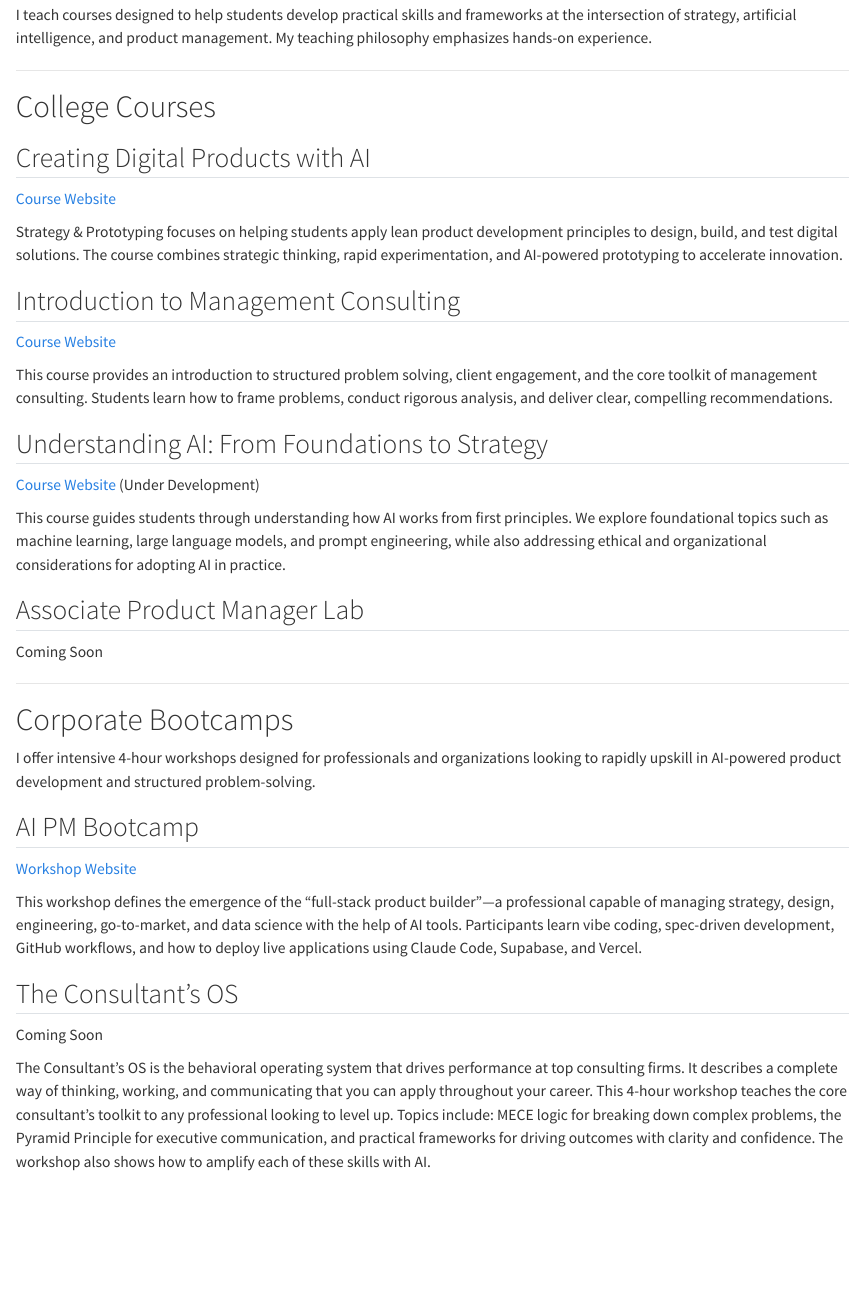
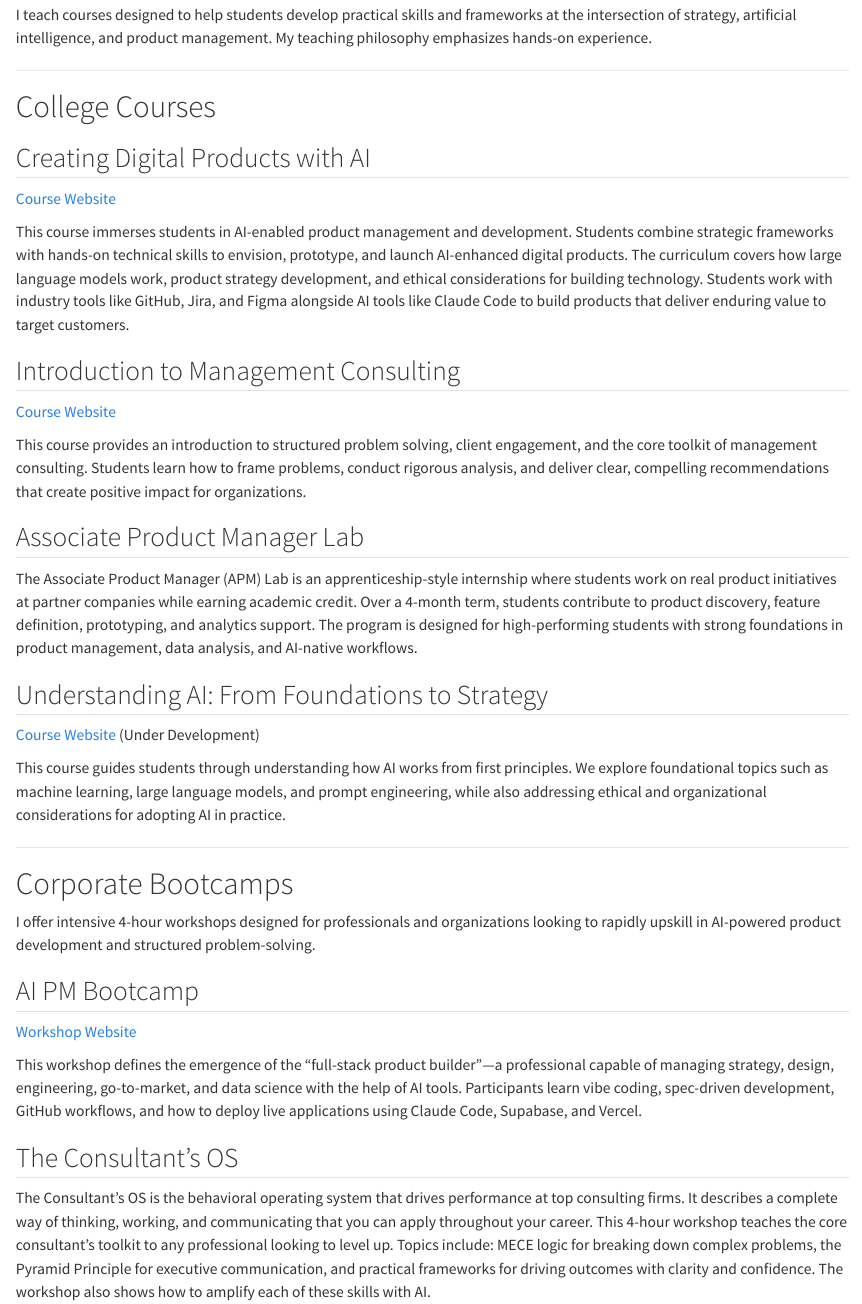
Before and after one commit to sdmurff/scottmurff-org, a Quarto document (teaching.qmd): the page in a window 1100 px wide, from 60 px down. Rendered offline with R 4.5, knitr and Pandoc in place of Quarto, with nearby package versions.

Commit message:
Update course descriptions for APM Lab and Creating Digital Products
- Add full description for Associate Product Manager Lab based on program overview
- Update Creating Digital Products with AI to reflect current curriculum and tools

Co-Authored-By: Claude Opus 4.5 <noreply@anthropic.com>

```diff
--- a/teaching.qmd
+++ b/teaching.qmd
@@ -9,20 +9,21 @@ I teach courses designed to help students develop practical skills and framework
 ## Creating Digital Products with AI
 [Course Website](https://byu-strategy.github.io/strategy-prototyping/)
 
-Strategy & Prototyping focuses on helping students apply lean product development principles to design, build, and test digital solutions. The course combines strategic thinking, rapid experimentation, and AI-powered prototyping to accelerate innovation.
+This course immerses students in AI-enabled product management and development. Students combine strategic frameworks with hands-on technical skills to envision, prototype, and launch AI-enhanced digital products. The curriculum covers how large language models work, product strategy development, and ethical considerations for building technology. Students work with industry tools like GitHub, Jira, and Figma alongside AI tools like Claude Code to build products that deliver enduring value to target customers.
 
 ## Introduction to Management Consulting
 [Course Website](https://byu-strategy.github.io/management-consulting/)
 
-This course provides an introduction to structured problem solving, client engagement, and the core toolkit of management consulting. Students learn how to frame problems, conduct rigorous analysis, and deliver clear, compelling recommendations.
+This course provides an introduction to structured problem solving, client engagement, and the core toolkit of management consulting. Students learn how to frame problems, conduct rigorous analysis, and deliver clear, compelling recommendations that create positive impact for organizations.
+
+## Associate Product Manager Lab
+
+The Associate Product Manager (APM) Lab is an apprenticeship-style internship where students work on real product initiatives at partner companies while earning academic credit. Over a 4-month term, students contribute to product discovery, feature definition, prototyping, and analytics support. The program is designed for high-performing students with strong foundations in product management, data analysis, and AI-native workflows.
 
 ## Understanding AI: From Foundations to Strategy
 [Course Website](https://byu-strategy.github.io/understanding-ai/) (Under Development)
 
 This course guides students through understanding how AI works from first principles. We explore foundational topics such as machine learning, large language models, and prompt engineering, while also addressing ethical and organizational considerations for adopting AI in practice.
-
-## Associate Product Manager Lab
-Coming Soon
 
 ---
 
@@ -36,6 +37,5 @@ I offer intensive 4-hour workshops designed for professionals and organizations
 This workshop defines the emergence of the "full-stack product builder"—a professional capable of managing strategy, design, engineering, go-to-market, and data science with the help of AI tools. Participants learn vibe coding, spec-driven development, GitHub workflows, and how to deploy live applications using Claude Code, Supabase, and Vercel.
 
 ## The Consultant's OS
-Coming Soon
 
 The Consultant's OS is the behavioral operating system that drives performance at top consulting firms. It describes a complete way of thinking, working, and communicating that you can apply throughout your career. This 4-hour workshop teaches the core consultant's toolkit to any professional looking to level up. Topics include: MECE logic for breaking down complex problems, the Pyramid Principle for executive communication, and practical frameworks for driving outcomes with clarity and confidence. The workshop also shows how to amplify each of these skills with AI.
```
